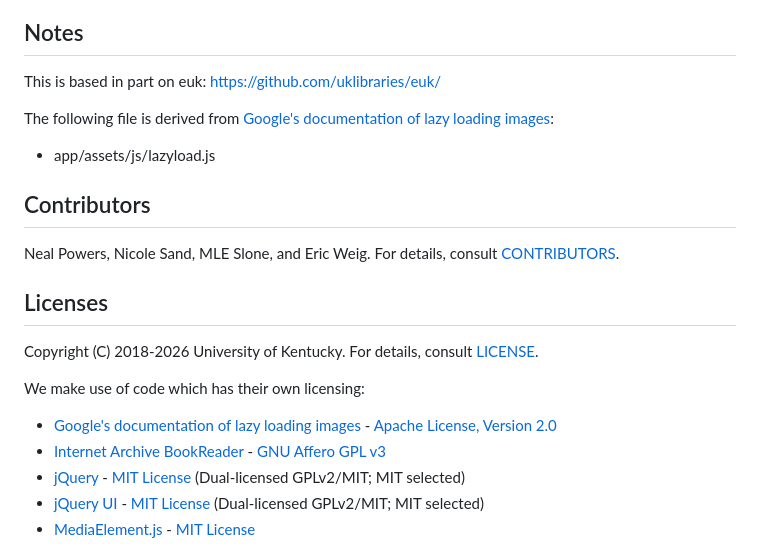
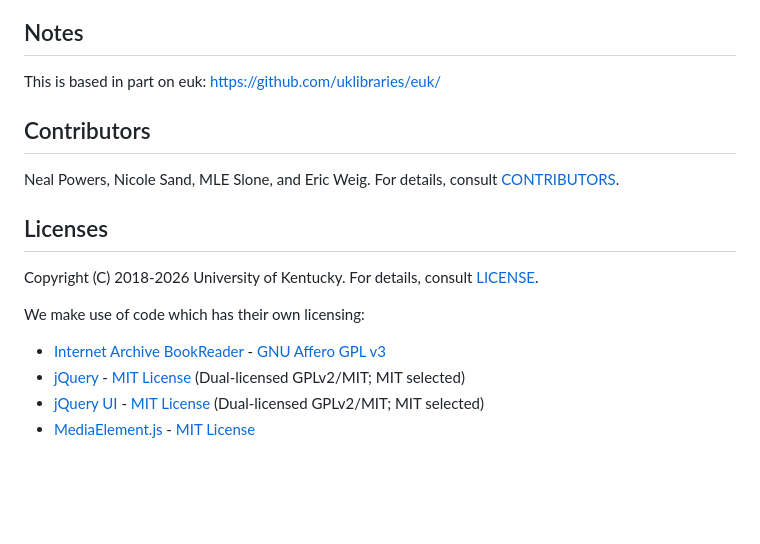
Before and after one commit to uklibraries/exploreuk-web-app, a Markdown page: README.md, the part around the change. GitHub-like rendering; blank space fills up the shorter version.

Commit message:
Remove lazy loading documentation

```diff
--- a/README.md
+++ b/README.md
@@ -115,11 +115,6 @@ length as a fix.
 
 This is based in part on euk: https://github.com/uklibraries/euk/
 
-The following file is derived from
-[Google's documentation of lazy loading images](https://developers.google.com/web/fundamentals/performance/lazy-loading-guidance/images-and-video/):
-
-- app/assets/js/lazyload.js
-
 ## Contributors
 
 Neal Powers, Nicole Sand, MLE Slone, and Eric Weig. For details, consult [CONTRIBUTORS](CONTRIBUTORS.md).
@@ -130,8 +125,6 @@ Copyright (C) 2018-2026 University of Kentucky.  For details, consult [LICENSE](
 
 We make use of code which has their own licensing:
 
-- [Google's documentation of lazy loading images](https://developers.google.com/web/fundamentals/performance/lazy-loading-guidance/images-and-video/) -
-  [Apache License, Version 2.0](https://www.apache.org/licenses/LICENSE-2.0)
 - [Internet Archive BookReader](https://github.com/internetarchive/bookreader) -
   [GNU Affero GPL v3](https://www.gnu.org/licenses/agpl-3.0.en.html)
 - [jQuery](http://jquery.com/) - [MIT License](https://opensource.org/license/mit) (Dual-licensed GPLv2/MIT; MIT selected)
```
